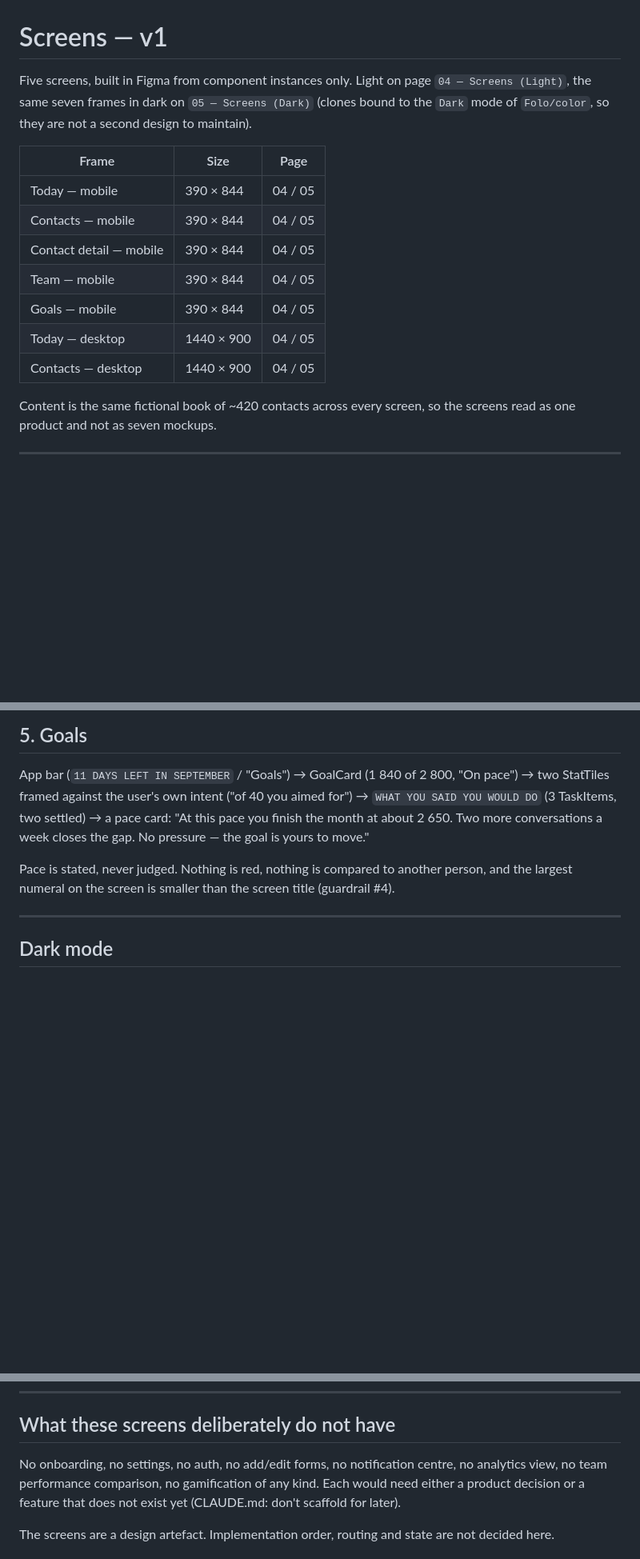
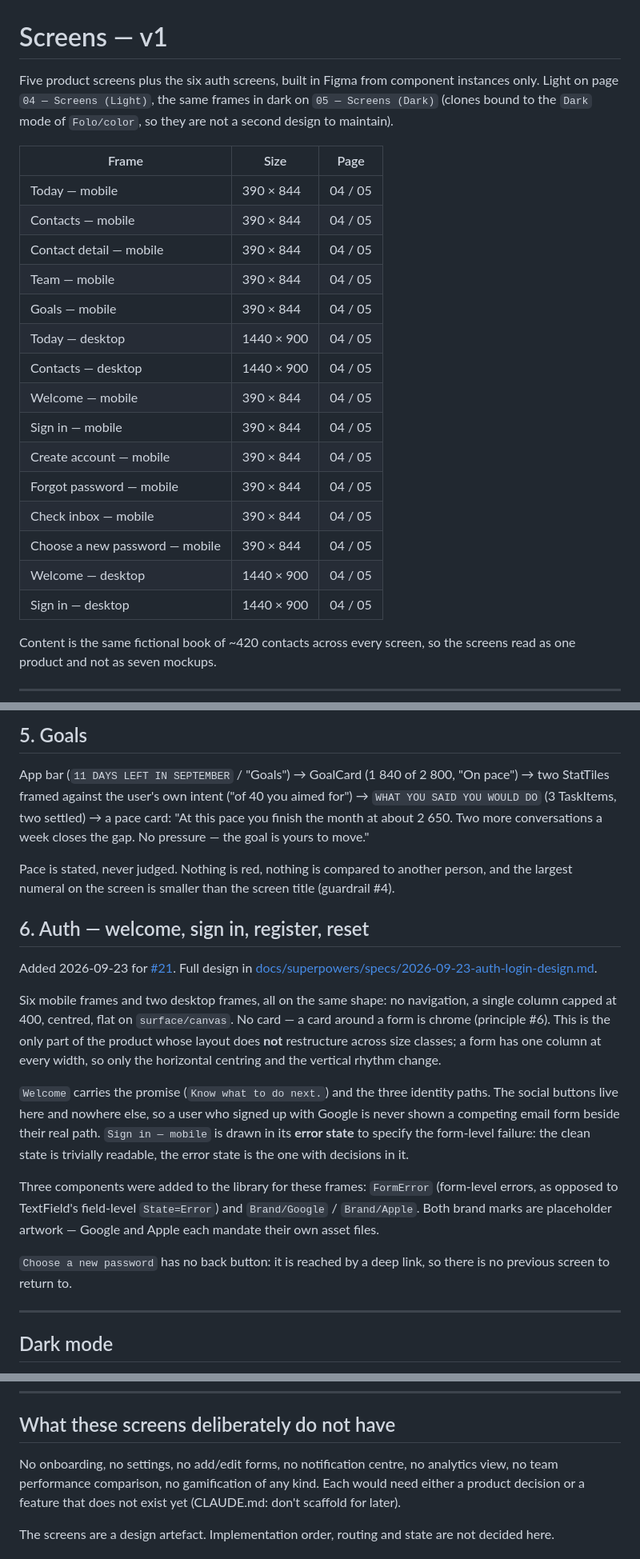
Before and after one commit to paulthvt/folo-mlm, a Markdown page: docs/design/screens.md, 3 parts joined by grey strips. Shown at 80% size. GitHub-like rendering; blank space fills up the shorter version.

Commit message:
docs(auth): design the sign-in, registration and password reset flow
Six mobile and two desktop frames in Figma, built from existing component
instances with every fill, gap and radius bound to a variable. Adds FormError
plus the two brand marks to the library.

Records the Supabase decisions: publishable key in the repo, signInWithOAuth
over native SDKs, first name in user_metadata with no profiles table yet.

Ticket: #21

```diff
--- a/docs/design/screens.md
+++ b/docs/design/screens.md
@@ -1,9 +1,9 @@
 # Screens — v1
 
-Five screens, built in Figma from component instances only. Light on page
-`04 — Screens (Light)`, the same seven frames in dark on `05 — Screens (Dark)`
-(clones bound to the `Dark` mode of `Folo/color`, so they are not a second design
-to maintain).
+Five product screens plus the six auth screens, built in Figma from component
+instances only. Light on page `04 — Screens (Light)`, the same frames in dark on
+`05 — Screens (Dark)` (clones bound to the `Dark` mode of `Folo/color`, so they
+are not a second design to maintain).
 
 | Frame | Size | Page |
 | --- | --- | --- |
@@ -14,6 +14,14 @@ to maintain).
 | Goals — mobile | 390 × 844 | 04 / 05 |
 | Today — desktop | 1440 × 900 | 04 / 05 |
 | Contacts — desktop | 1440 × 900 | 04 / 05 |
+| Welcome — mobile | 390 × 844 | 04 / 05 |
+| Sign in — mobile | 390 × 844 | 04 / 05 |
+| Create account — mobile | 390 × 844 | 04 / 05 |
+| Forgot password — mobile | 390 × 844 | 04 / 05 |
+| Check inbox — mobile | 390 × 844 | 04 / 05 |
+| Choose a new password — mobile | 390 × 844 | 04 / 05 |
+| Welcome — desktop | 1440 × 900 | 04 / 05 |
+| Sign in — desktop | 1440 × 900 | 04 / 05 |
 
 Content is the same fictional book of ~420 contacts across every screen, so the
 screens read as one product and not as seven mockups.
@@ -107,6 +115,33 @@ Pace is stated, never judged. Nothing is red, nothing is compared to another
 person, and the largest numeral on the screen is smaller than the screen title
 (guardrail #4).
 
+## 6. Auth — welcome, sign in, register, reset
+
+Added 2026-09-23 for [#21](https://github.com/paulthvt/folo-mlm/issues/21). Full
+design in
+[docs/superpowers/specs/2026-09-23-auth-login-design.md](../superpowers/specs/2026-09-23-auth-login-design.md).
+
+Six mobile frames and two desktop frames, all on the same shape: no navigation,
+a single column capped at 400, centred, flat on `surface/canvas`. No card — a
+card around a form is chrome (principle #6). This is the only part of the product
+whose layout does **not** restructure across size classes; a form has one column
+at every width, so only the horizontal centring and the vertical rhythm change.
+
+`Welcome` carries the promise (`Know what to do next.`) and the three identity
+paths. The social buttons live here and nowhere else, so a user who signed up
+with Google is never shown a competing email form beside their real path.
+`Sign in — mobile` is drawn in its **error state** to specify the form-level
+failure: the clean state is trivially readable, the error state is the one with
+decisions in it.
+
+Three components were added to the library for these frames: `FormError`
+(form-level errors, as opposed to TextField's field-level `State=Error`) and
+`Brand/Google` / `Brand/Apple`. Both brand marks are placeholder artwork —
+Google and Apple each mandate their own asset files.
+
+`Choose a new password` has no back button: it is reached by a deep link, so
+there is no previous screen to return to.
+
 ---
 
 ## Dark mode
@@ -127,7 +162,7 @@ set of values to keep in sync. Three things are worth looking at specifically:
 
 ## What these screens deliberately do not have
 
-No onboarding, no settings, no auth, no add/edit forms, no notification centre, no
+No onboarding, no settings, no add/edit forms, no notification centre, no
 analytics view, no team performance comparison, no gamification of any kind. Each
 would need either a product decision or a feature that does not exist yet
 (CLAUDE.md: don't scaffold for later).
```
Also changed, not shown: 1 other file.
